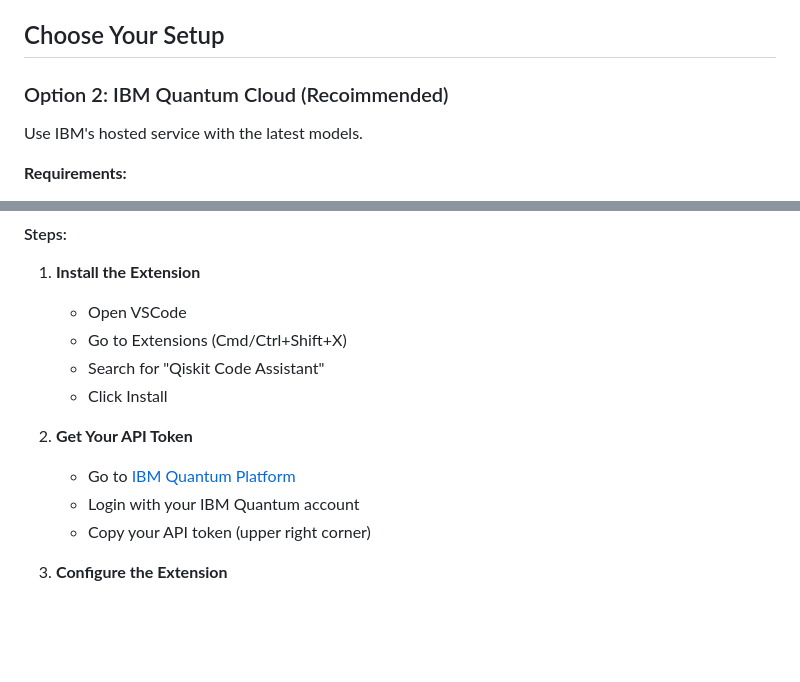
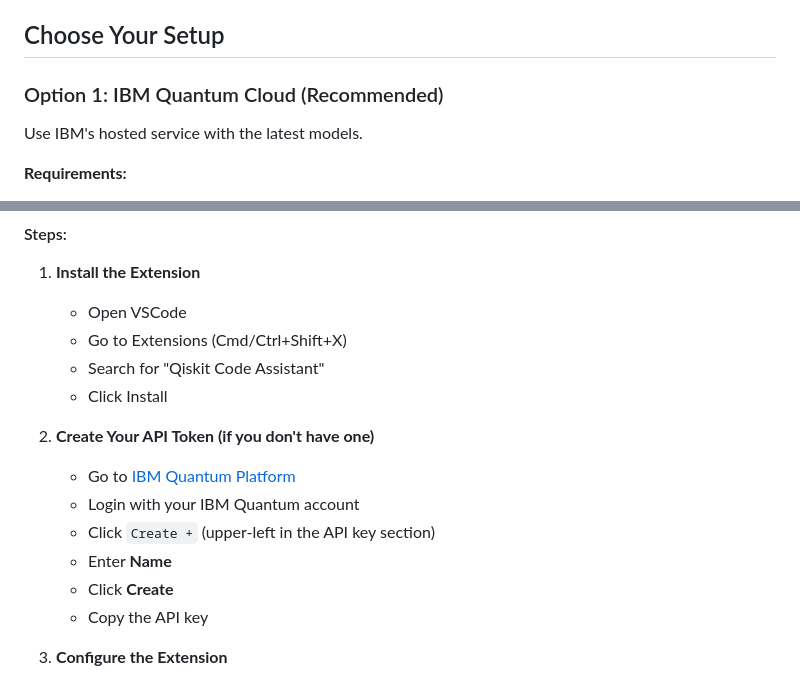
Before and after one commit to Qiskit/qiskit-code-assistant-vscode, a Markdown page: QUICKSTART.md, 2 parts joined by grey strips. GitHub-like rendering; blank space fills up the shorter version.

Commit message:
Apply suggestions from code review
Co-authored-by: //va <vabarbosa@users.noreply.github.com>

```diff
--- a/QUICKSTART.md
+++ b/QUICKSTART.md
@@ -4,7 +4,7 @@ Get started with the Qiskit Code Assistant in under 5 minutes!
 
 ## Choose Your Setup
 
-### Option 2: IBM Quantum Cloud (Recoimmended)
+### Option 1: IBM Quantum Cloud (Recommended)
 
 Use IBM's hosted service with the latest models.
 
@@ -20,10 +20,13 @@ Use IBM's hosted service with the latest models.
    - Search for "Qiskit Code Assistant"
    - Click Install
 
-2. **Get Your API Token**
+2. **Create Your API Token (if you don't have one)**
    - Go to [IBM Quantum Platform](https://quantum.cloud.ibm.com/)
    - Login with your IBM Quantum account
-   - Copy your API token (upper right corner)
+   - Click `Create +` (upper-left in the API key section)
+   - Enter **Name**
+   - Click **Create**
+   - Copy the API key
 
 3. **Configure the Extension**
    - Press Cmd/Ctrl+Shift+P in VSCode
```
